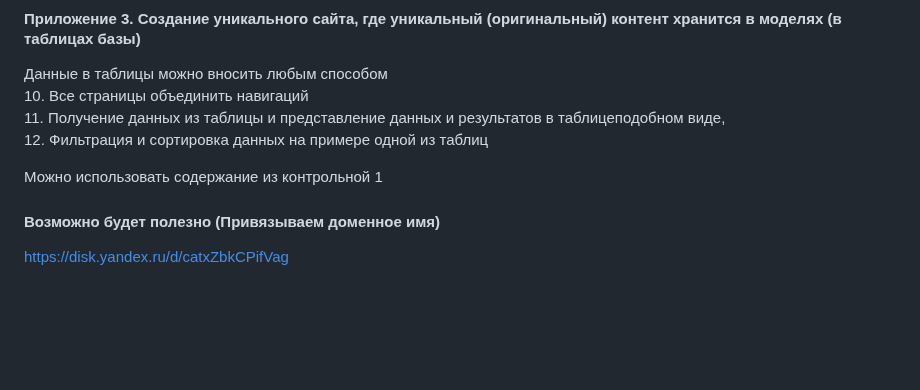
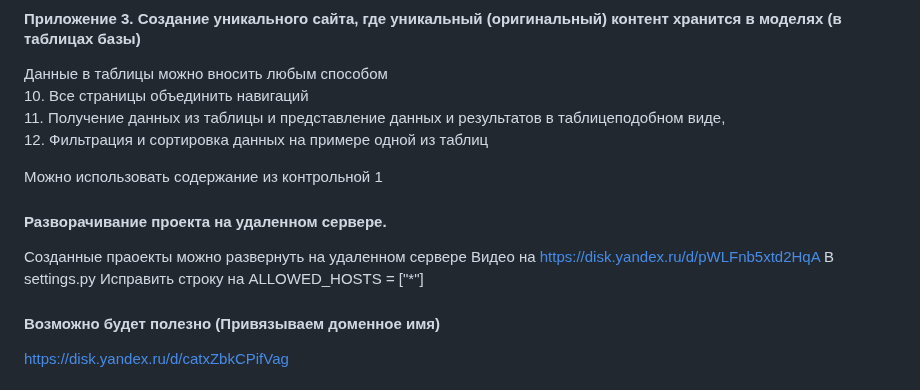
Before and after one commit to vmarshirov/WebApplicationsDevelopment, a Markdown page: task2/ReadMe.md, the part around the change. Rendered like a GitHub page; blank space fills up the shorter version.

```diff
--- a/task2/ReadMe.md
+++ b/task2/ReadMe.md
@@ -39,13 +39,12 @@
 
 
 
-<!--
 #### Разворачивание проекта на удаленном сервере.
-10, 11. Проект можно развернуть на любом удаленном сервере
+Созданные праоекты  можно развернуть на  удаленном сервере
 Видео на https://disk.yandex.ru/d/pWLFnb5xtd2HqA
 В settings.py
 Исправить строку на  ALLOWED_HOSTS = ["*"]
--->
+
 
 #### Возможно будет полезно (Привязываем доменное имя)
 https://disk.yandex.ru/d/catxZbkCPifVag
```
